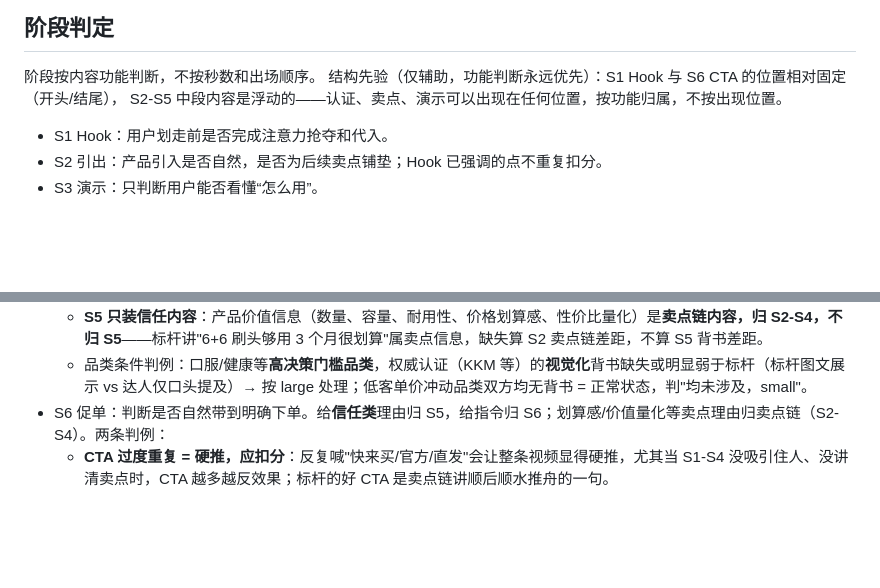
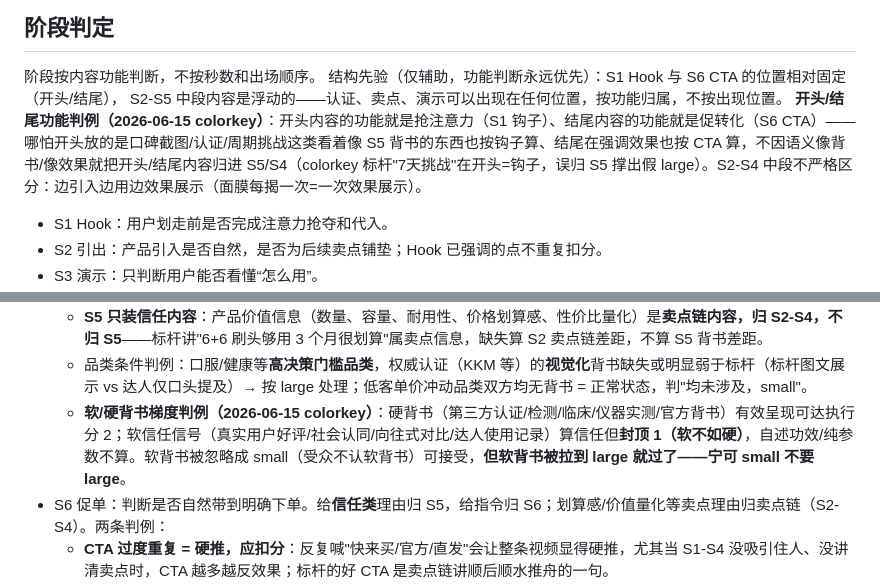
Before and after one commit to bobwongagi-code/Flayr, a Markdown page: references/commercial-judgement-framework.md, 2 parts joined by grey strips. GitHub-like rendering; blank space fills up the shorter version.

Commit message:
判例沉淀：开头/结尾功能归属 + 软硬背书梯度（colorkey S5）
- 开头/结尾功能判例：开头内容功能=S1钩子、结尾=S6 CTA，不因语义像背书/效果就归 S5/S4
  （colorkey 标杆"7天挑战"在开头=钩子，误归 S5 撑出假 large）；S2-S4 中段不严格区分
- 软/硬背书梯度：硬背书有效呈现可达 2，软信任(好评/社会认同/向往式/使用记录)封顶 1，
  自述功效不算；软背书宁可 small 不要 large

Co-Authored-By: Claude Opus 4.8 <noreply@anthropic.com>

```diff
--- a/references/commercial-judgement-framework.md
+++ b/references/commercial-judgement-framework.md
@@ -43,6 +43,7 @@ Hook 恒为高权重，因为停留是后续转化的前提，任何品类不降
 阶段按内容功能判断，不按秒数和出场顺序。
 结构先验（仅辅助，功能判断永远优先）：S1 Hook 与 S6 CTA 的位置相对固定（开头/结尾），
 S2-S5 中段内容是浮动的——认证、卖点、演示可以出现在任何位置，按功能归属，不按出现位置。
+**开头/结尾功能判例（2026-06-15 colorkey）**：开头内容的功能就是抢注意力（S1 钩子）、结尾内容的功能就是促转化（S6 CTA）——哪怕开头放的是口碑截图/认证/周期挑战这类看着像 S5 背书的东西也按钩子算、结尾在强调效果也按 CTA 算，不因语义像背书/像效果就把开头/结尾内容归进 S5/S4（colorkey 标杆"7天挑战"在开头=钩子，误归 S5 撑出假 large）。S2-S4 中段不严格区分：边引入边用边效果展示（面膜每揭一次=一次效果展示）。
 
 - S1 Hook：用户划走前是否完成注意力抢夺和代入。
 - S2 引出：产品引入是否自然，是否为后续卖点铺垫；Hook 已强调的点不重复扣分。
@@ -65,6 +66,7 @@ S2-S5 中段内容是浮动的——认证、卖点、演示可以出现在任
   - 纯口播自述功效、无第三方支撑的声明都不是背书。无强背书品类看**信任类**购买理由（凭什么信这个产品）是否立住。
   - **S5 只装信任内容**：产品价值信息（数量、容量、耐用性、价格划算感、性价比量化）是**卖点链内容，归 S2-S4，不归 S5**——标杆讲"6+6 刷头够用 3 个月很划算"属卖点信息，缺失算 S2 卖点链差距，不算 S5 背书差距。
   - 品类条件判例：口服/健康等**高决策门槛品类**，权威认证（KKM 等）的**视觉化**背书缺失或明显弱于标杆（标杆图文展示 vs 达人仅口头提及）→ 按 large 处理；低客单价冲动品类双方均无背书 = 正常状态，判"均未涉及，small"。
+  - **软/硬背书梯度判例（2026-06-15 colorkey）**：硬背书（第三方认证/检测/临床/仪器实测/官方背书）有效呈现可达执行分 2；软信任信号（真实用户好评/社会认同/向往式对比/达人使用记录）算信任但**封顶 1（软不如硬）**，自述功效/纯参数不算。软背书被忽略成 small（受众不认软背书）可接受，**但软背书被拉到 large 就过了——宁可 small 不要 large**。
 - S6 促单：判断是否自然带到明确下单。给**信任类**理由归 S5，给指令归 S6；划算感/价值量化等卖点理由归卖点链（S2-S4）。两条判例：
   - **CTA 过度重复 = 硬推，应扣分**：反复喊"快来买/官方/直发"会让整条视频显得硬推，尤其当
     S1-S4 没吸引住人、没讲清卖点时，CTA 越多越反效果；标杆的好 CTA 是卖点链讲顺后顺水推舟的一句。
```
